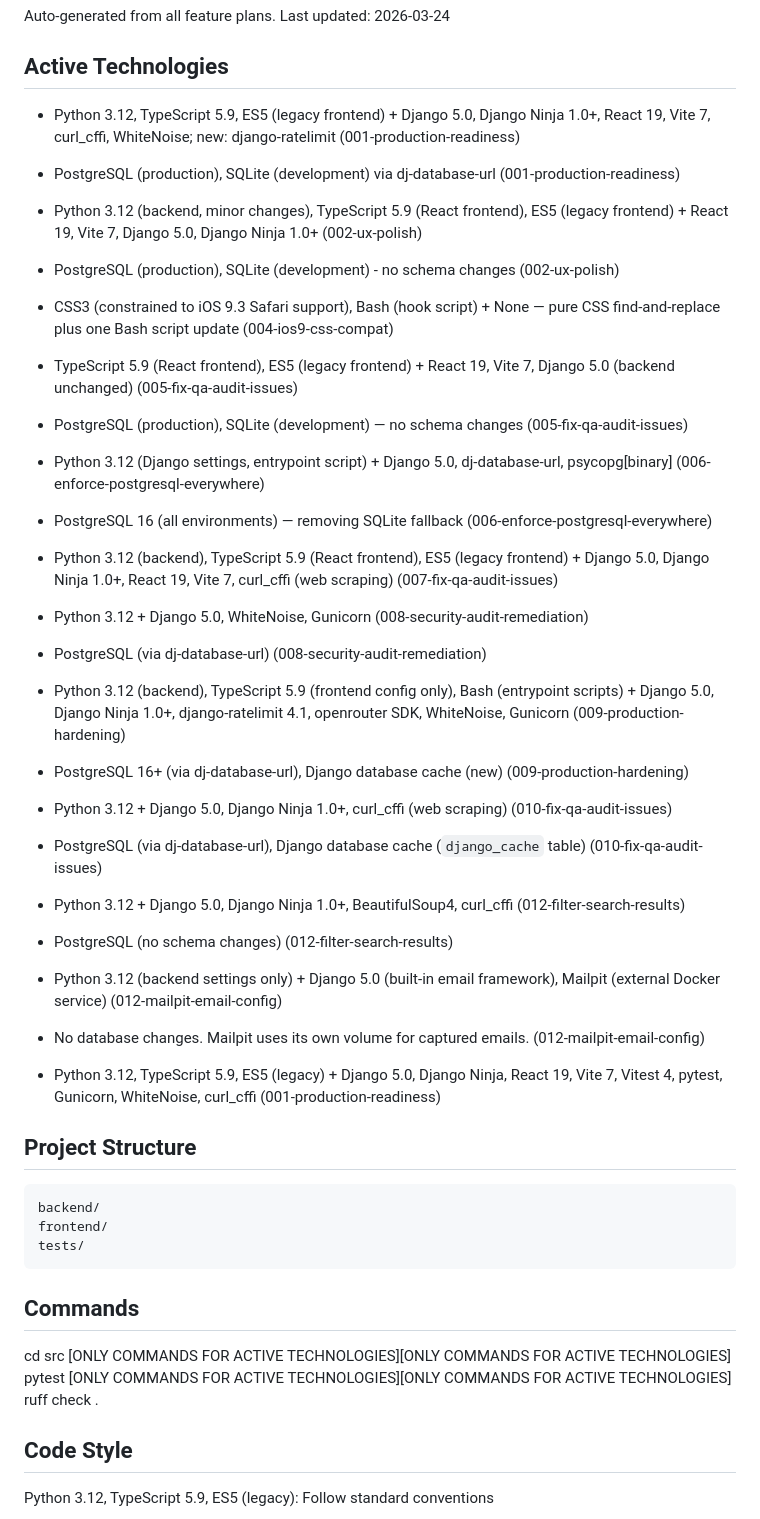
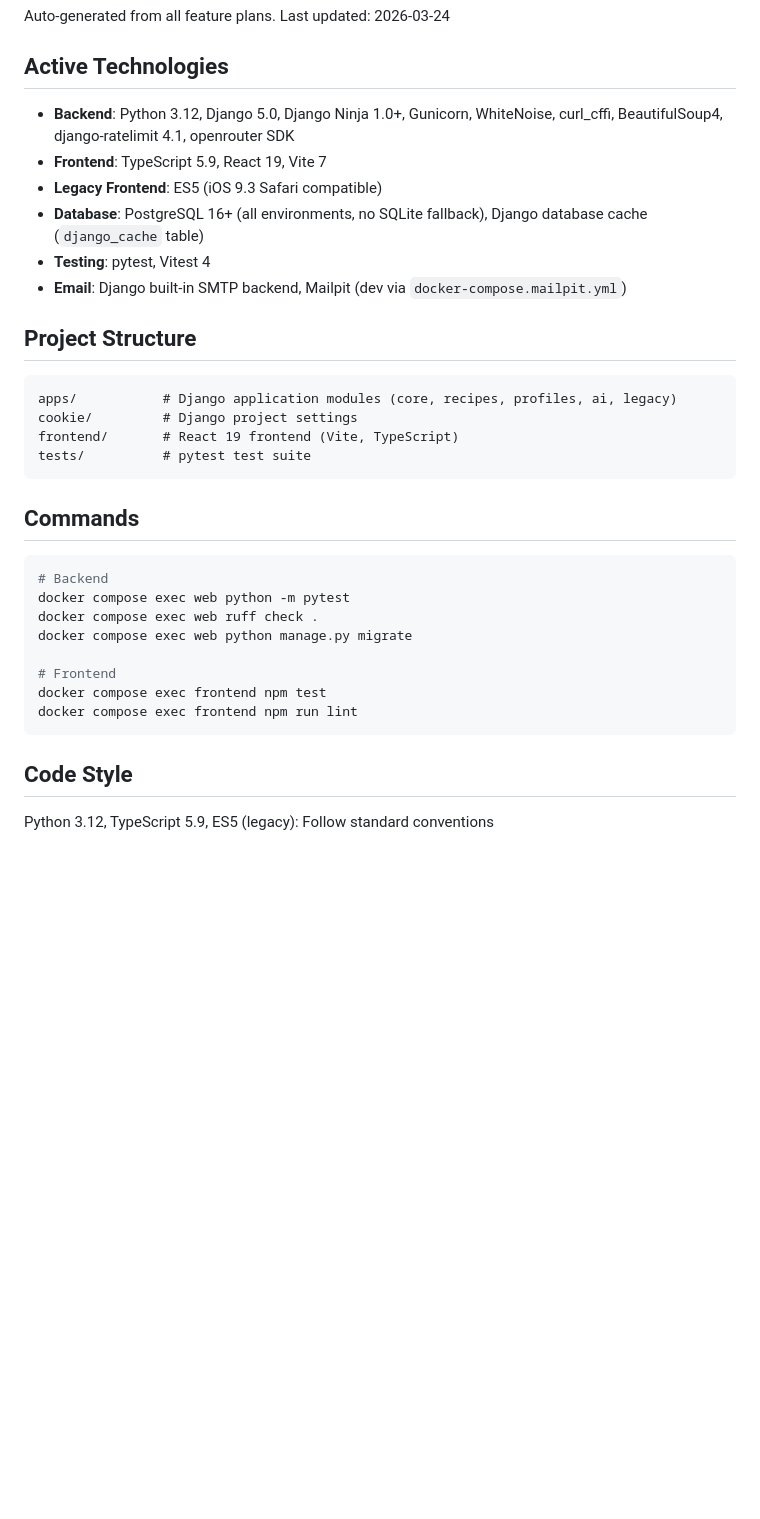
Before and after one commit to matthewdeaves/cookie, a Markdown page: CLAUDE.md, the part around the change. GitHub-like rendering; blank space fills up the shorter version.

Commit message:
docs: Fix inaccuracies in CLAUDE.md
Fix project structure (apps/ not backend/), replace corrupted commands
section with actual docker compose commands, consolidate Active
Technologies into accurate summary removing stale SQLite references.

Co-Authored-By: Claude Opus 4.6 (1M context) <noreply@anthropic.com>

````diff
--- a/CLAUDE.md
+++ b/CLAUDE.md
@@ -3,40 +3,34 @@
 Auto-generated from all feature plans. Last updated: 2026-03-24
 
 ## Active Technologies
-- Python 3.12, TypeScript 5.9, ES5 (legacy frontend) + Django 5.0, Django Ninja 1.0+, React 19, Vite 7, curl_cffi, WhiteNoise; new: django-ratelimit (001-production-readiness)
-- PostgreSQL (production), SQLite (development) via dj-database-url (001-production-readiness)
-- Python 3.12 (backend, minor changes), TypeScript 5.9 (React frontend), ES5 (legacy frontend) + React 19, Vite 7, Django 5.0, Django Ninja 1.0+ (002-ux-polish)
-- PostgreSQL (production), SQLite (development) - no schema changes (002-ux-polish)
-- CSS3 (constrained to iOS 9.3 Safari support), Bash (hook script) + None — pure CSS find-and-replace plus one Bash script update (004-ios9-css-compat)
-- TypeScript 5.9 (React frontend), ES5 (legacy frontend) + React 19, Vite 7, Django 5.0 (backend unchanged) (005-fix-qa-audit-issues)
-- PostgreSQL (production), SQLite (development) — no schema changes (005-fix-qa-audit-issues)
-- Python 3.12 (Django settings, entrypoint script) + Django 5.0, dj-database-url, psycopg[binary] (006-enforce-postgresql-everywhere)
-- PostgreSQL 16 (all environments) — removing SQLite fallback (006-enforce-postgresql-everywhere)
-- Python 3.12 (backend), TypeScript 5.9 (React frontend), ES5 (legacy frontend) + Django 5.0, Django Ninja 1.0+, React 19, Vite 7, curl_cffi (web scraping) (007-fix-qa-audit-issues)
-- Python 3.12 + Django 5.0, WhiteNoise, Gunicorn (008-security-audit-remediation)
-- PostgreSQL (via dj-database-url) (008-security-audit-remediation)
-- Python 3.12 (backend), TypeScript 5.9 (frontend config only), Bash (entrypoint scripts) + Django 5.0, Django Ninja 1.0+, django-ratelimit 4.1, openrouter SDK, WhiteNoise, Gunicorn (009-production-hardening)
-- PostgreSQL 16+ (via dj-database-url), Django database cache (new) (009-production-hardening)
-- Python 3.12 + Django 5.0, Django Ninja 1.0+, curl_cffi (web scraping) (010-fix-qa-audit-issues)
-- PostgreSQL (via dj-database-url), Django database cache (`django_cache` table) (010-fix-qa-audit-issues)
-- Python 3.12 + Django 5.0, Django Ninja 1.0+, BeautifulSoup4, curl_cffi (012-filter-search-results)
-- PostgreSQL (no schema changes) (012-filter-search-results)
-- Python 3.12 (backend settings only) + Django 5.0 (built-in email framework), Mailpit (external Docker service) (012-mailpit-email-config)
-- No database changes. Mailpit uses its own volume for captured emails. (012-mailpit-email-config)
-
-- Python 3.12, TypeScript 5.9, ES5 (legacy) + Django 5.0, Django Ninja, React 19, Vite 7, Vitest 4, pytest, Gunicorn, WhiteNoise, curl_cffi (001-production-readiness)
+- **Backend**: Python 3.12, Django 5.0, Django Ninja 1.0+, Gunicorn, WhiteNoise, curl_cffi, BeautifulSoup4, django-ratelimit 4.1, openrouter SDK
+- **Frontend**: TypeScript 5.9, React 19, Vite 7
+- **Legacy Frontend**: ES5 (iOS 9.3 Safari compatible)
+- **Database**: PostgreSQL 16+ (all environments, no SQLite fallback), Django database cache (`django_cache` table)
+- **Testing**: pytest, Vitest 4
+- **Email**: Django built-in SMTP backend, Mailpit (dev via `docker-compose.mailpit.yml`)
 
 ## Project Structure
 
 ```text
-backend/
-frontend/
-tests/
+apps/           # Django application modules (core, recipes, profiles, ai, legacy)
+cookie/         # Django project settings
+frontend/       # React 19 frontend (Vite, TypeScript)
+tests/          # pytest test suite
 ```
 
 ## Commands
 
-cd src [ONLY COMMANDS FOR ACTIVE TECHNOLOGIES][ONLY COMMANDS FOR ACTIVE TECHNOLOGIES] pytest [ONLY COMMANDS FOR ACTIVE TECHNOLOGIES][ONLY COMMANDS FOR ACTIVE TECHNOLOGIES] ruff check .
+```bash
+# Backend
+docker compose exec web python -m pytest
+docker compose exec web ruff check .
+docker compose exec web python manage.py migrate
+
+# Frontend
+docker compose exec frontend npm test
+docker compose exec frontend npm run lint
+```
 
 ## Code Style
 
````
